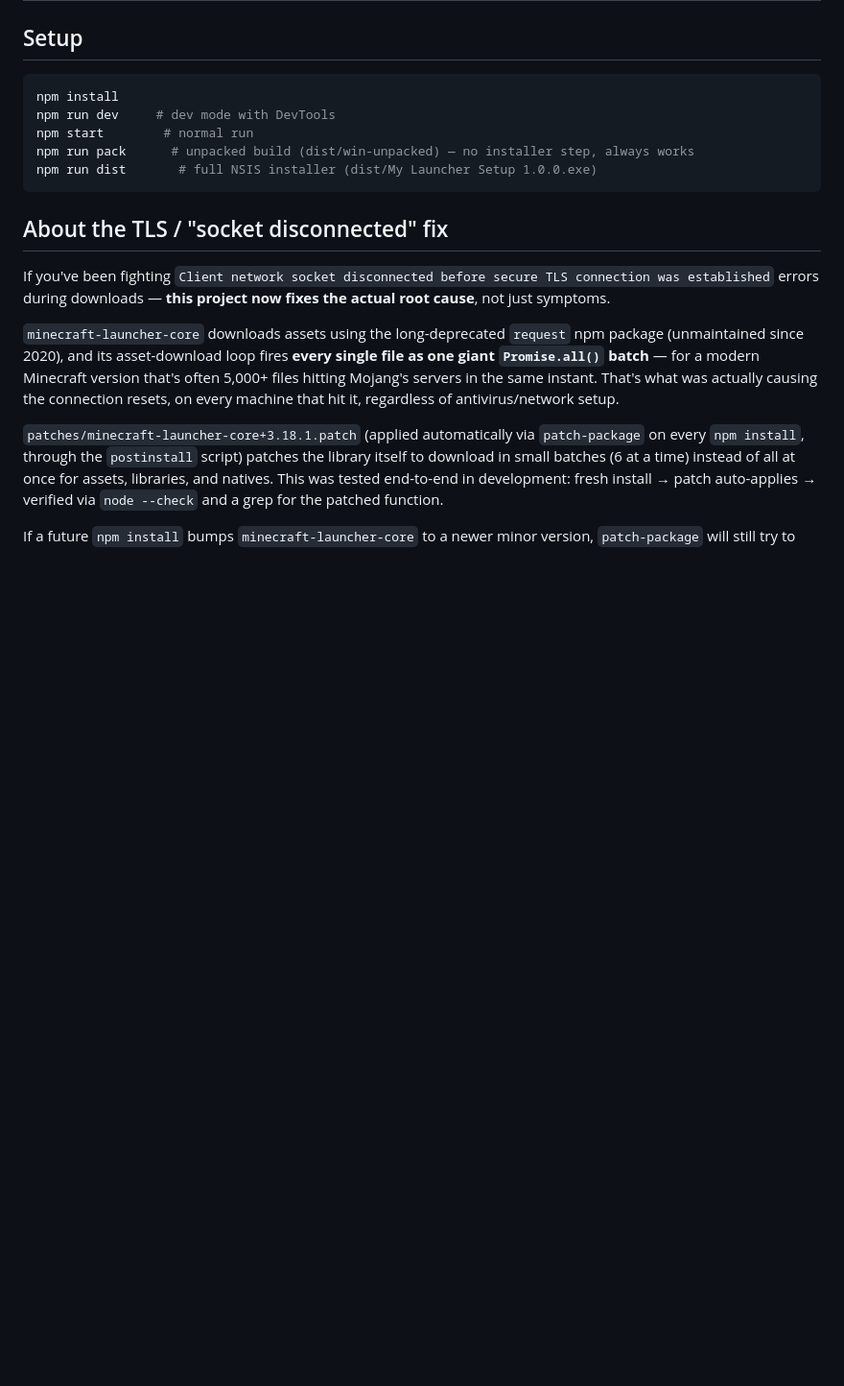
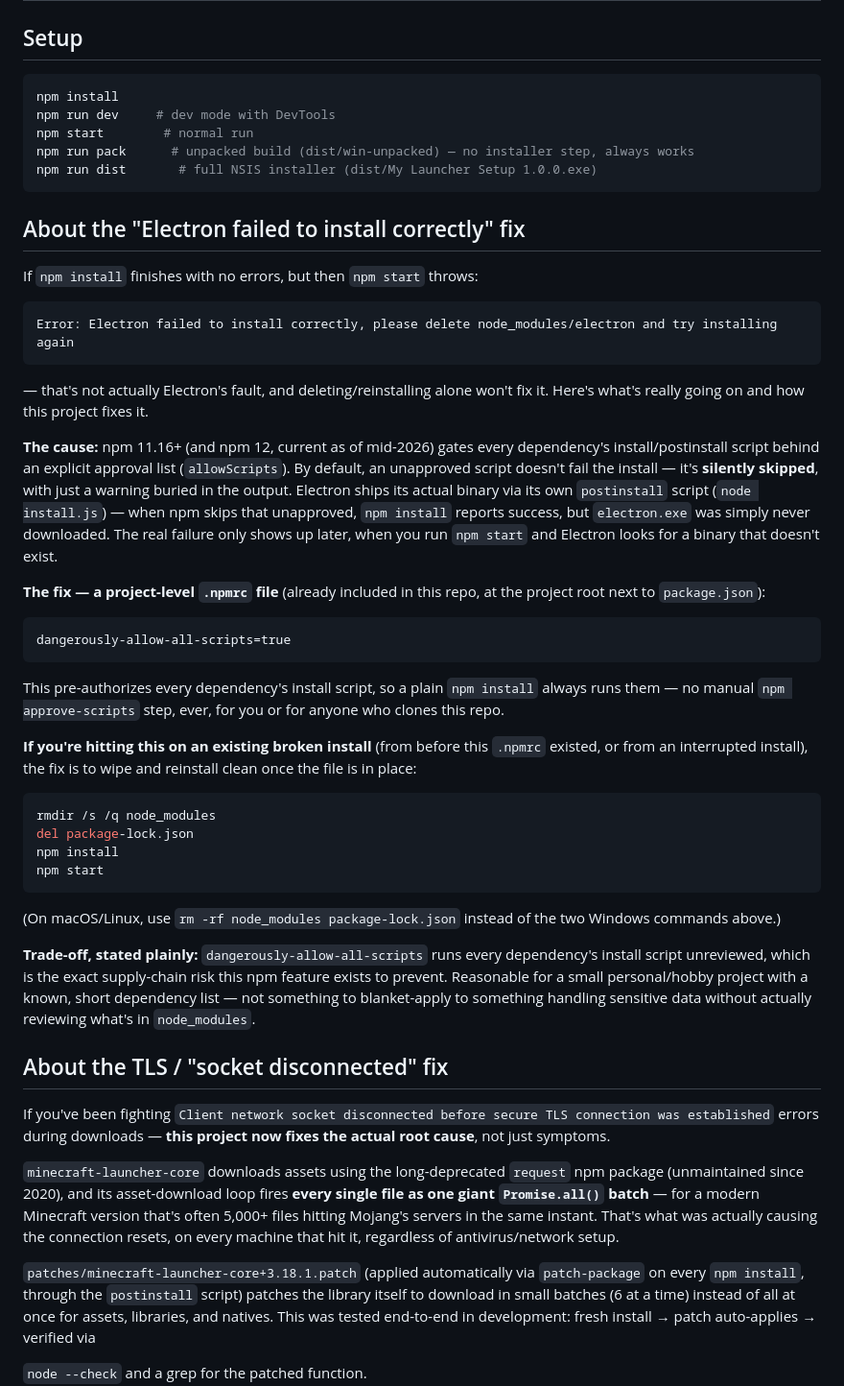
Before and after one commit to sparshgaming30/My-Launcher, a Markdown page: README.md, the part around one of its changes. Shown at 96% size. Rendered like a GitHub page; blank space fills up the shorter version.

````diff
--- a/README.md
+++ b/README.md
@@ -9,6 +9,53 @@ npm start        # normal run
 npm run pack      # unpacked build (dist/win-unpacked) — no installer step, always works
 npm run dist       # full NSIS installer (dist/My Launcher Setup 1.0.0.exe)
 ```
+
+## About the "Electron failed to install correctly" fix
+
+If `npm install` finishes with no errors, but then `npm start` throws:
+```
+Error: Electron failed to install correctly, please delete node_modules/electron and try installing again
+```
+— that's not actually Electron's fault, and deleting/reinstalling alone won't
+fix it. Here's what's really going on and how this project fixes it.
+
+**The cause:** npm 11.16+ (and npm 12, current as of mid-2026) gates every
+dependency's install/postinstall script behind an explicit approval list
+(`allowScripts`). By default, an unapproved script doesn't fail the install —
+it's **silently skipped**, with just a warning buried in the output. Electron
+ships its actual binary via its own `postinstall` script (`node install.js`)
+— when npm skips that unapproved, `npm install` reports success, but
+`electron.exe` was simply never downloaded. The real failure only shows up
+later, when you run `npm start` and Electron looks for a binary that doesn't
+exist.
+
+**The fix — a project-level `.npmrc` file** (already included in this repo,
+at the project root next to `package.json`):
+```
+dangerously-allow-all-scripts=true
+```
+This pre-authorizes every dependency's install script, so a plain
+`npm install` always runs them — no manual `npm approve-scripts` step, ever,
+for you or for anyone who clones this repo.
+
+**If you're hitting this on an existing broken install** (from before this
+`.npmrc` existed, or from an interrupted install), the fix is to wipe and
+reinstall clean once the file is in place:
+```bash
+rmdir /s /q node_modules
+del package-lock.json
+npm install
+npm start
+```
+(On macOS/Linux, use `rm -rf node_modules package-lock.json` instead of the
+two Windows commands above.)
+
+**Trade-off, stated plainly:** `dangerously-allow-all-scripts` runs every
+dependency's install script unreviewed, which is the exact supply-chain risk
+this npm feature exists to prevent. Reasonable for a small personal/hobby
+project with a known, short dependency list — not something to blanket-apply
+to something handling sensitive data without actually reviewing what's in
+`node_modules`.
 
 ## About the TLS / "socket disconnected" fix
 
````
Also changed, not shown: other parts of README.md (+1 -0 lines).
